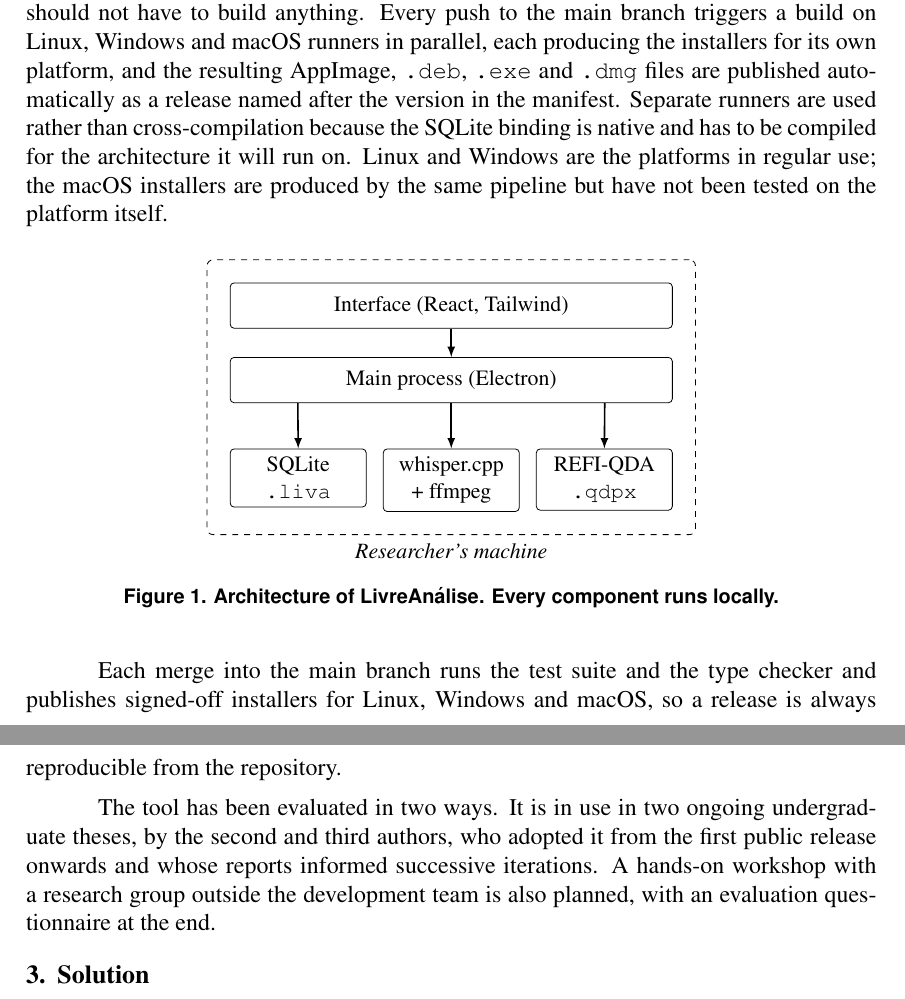
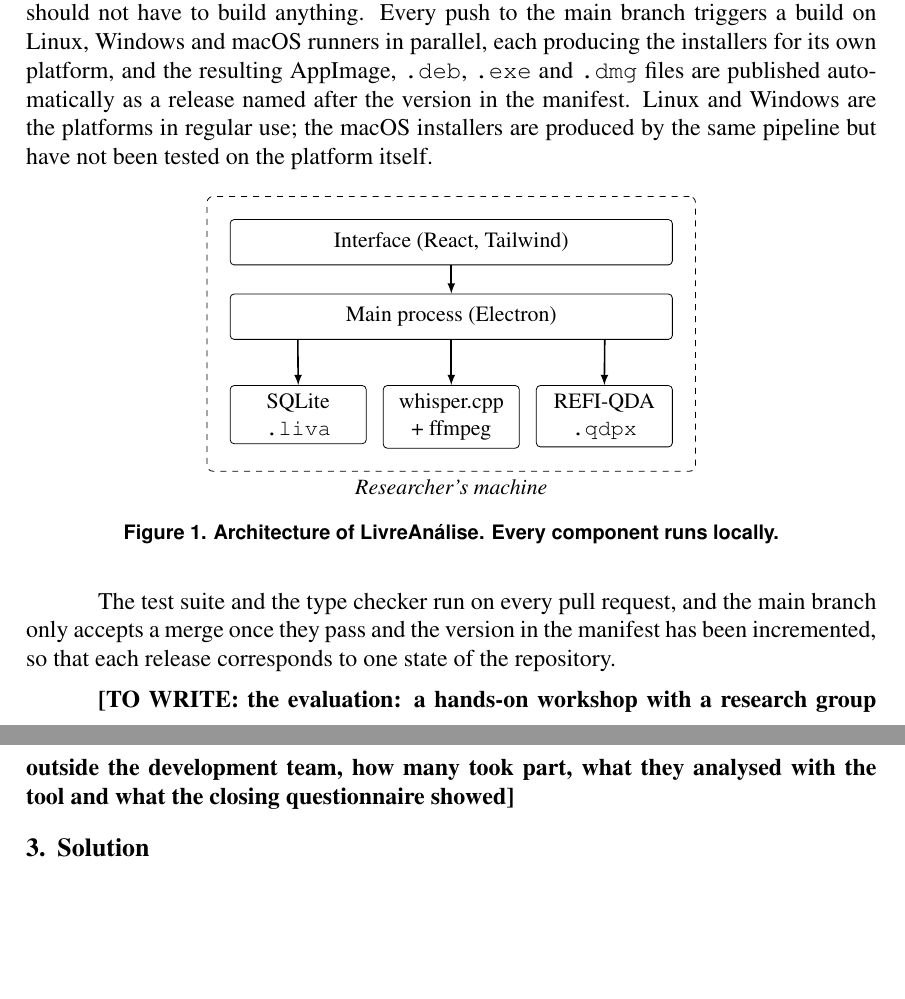
Before and after one commit to Lucas-Tito/artigo-sbsi-2027, a LaTeX paper (artigo.tex): two parts of pages 2 and 3 of 4, joined at a grey line, cut so that both start at the same text, the shorter picture padded with empty space. Compiled offline with pdfLaTeX.

Commit message:
feat(lacunas): marcador \todo visivel no PDF e avaliacao so pela oficina

```diff
--- a/artigo.tex
+++ b/artigo.tex
@@ -12,6 +12,10 @@
 
 \sloppy
 
+% Marcador do que ainda falta escrever. Aparece em negrito no PDF para nao
+% passar despercebido; apagar o \todo junto com o texto que o substituir.
+\newcommand{\todo}[1]{\textbf{[TO WRITE: #1]}}
+
 \title{LivreAn\'alise: A Free and Open Source Desktop Tool for\\ Qualitative Data Analysis}
 
 \author{Lucas Tito\inst{1}, Tiago Tito\inst{2},
@@ -20,7 +24,7 @@
 
 % TODO confirmar: sua unidade/campus na UPE, e se o Kenedy assina pelo
 % Campus Quixada (e como ele assina nos dois artigos da trilha).
-\address{Universidade de Pernambuco (UPE) -- TODO cidade, PE -- Brazil
+\address{Universidade de Pernambuco (UPE) -- \todo{city}, PE -- Brazil
 \nextinstitute
   Campus Quixad\'a -- Universidade Federal do Cear\'a (UFC)\\
   Quixad\'a, CE -- Brazil
@@ -124,9 +126,7 @@
 build on Linux, Windows and macOS runners in parallel, each producing the
 installers for its own platform, and the resulting AppImage, \texttt{.deb},
 \texttt{.exe} and \texttt{.dmg} files are published automatically as a release
-named after the version in the manifest. Separate runners are used rather than
-cross-compilation because the SQLite binding is native and has to be compiled
-for the architecture it will run on. Linux and Windows are the platforms in
+named after the version in the manifest. Linux and Windows are the platforms in
 regular use; the macOS installers are produced by the same pipeline but have
 not been tested on the platform itself.
 \begin{figure}[ht]
@@ -158,18 +158,14 @@
 \label{fig:arquitetura}
 \end{figure}
 
-Each merge into the main branch runs the test suite and the type checker and
-publishes signed-off installers for Linux, Windows and macOS, so a release is
-always reproducible from the repository.
+The test suite and the type checker run on every pull request, and the main
+branch only accepts a merge once they pass and the version in the manifest has
+been incremented, so that each release corresponds to one state of the
+repository.
 
-The tool has been evaluated in two ways. It is in use in two ongoing
-undergraduate theses, by the second and third authors, who adopted it from the
-first public release onwards and whose reports informed successive iterations.
-% TODO 1 ou 2 frases com o tema de cada TCC e o volume de material analisado.
-A hands-on workshop with a research group outside the development team is also
-planned, with an evaluation questionnaire at the end.
-% TODO quando a previa da oficina acontecer, substituir esta frase pelo
-% resultado: quantos participantes, o que responderam.
+\todo{the evaluation: a hands-on workshop with a research group outside the
+development team, how many took part, what they analysed with the tool and what
+the closing questionnaire showed}
 
 \section{Solution}
 
```
Also changed, not shown: artigo.tex (14 more changed lines).
